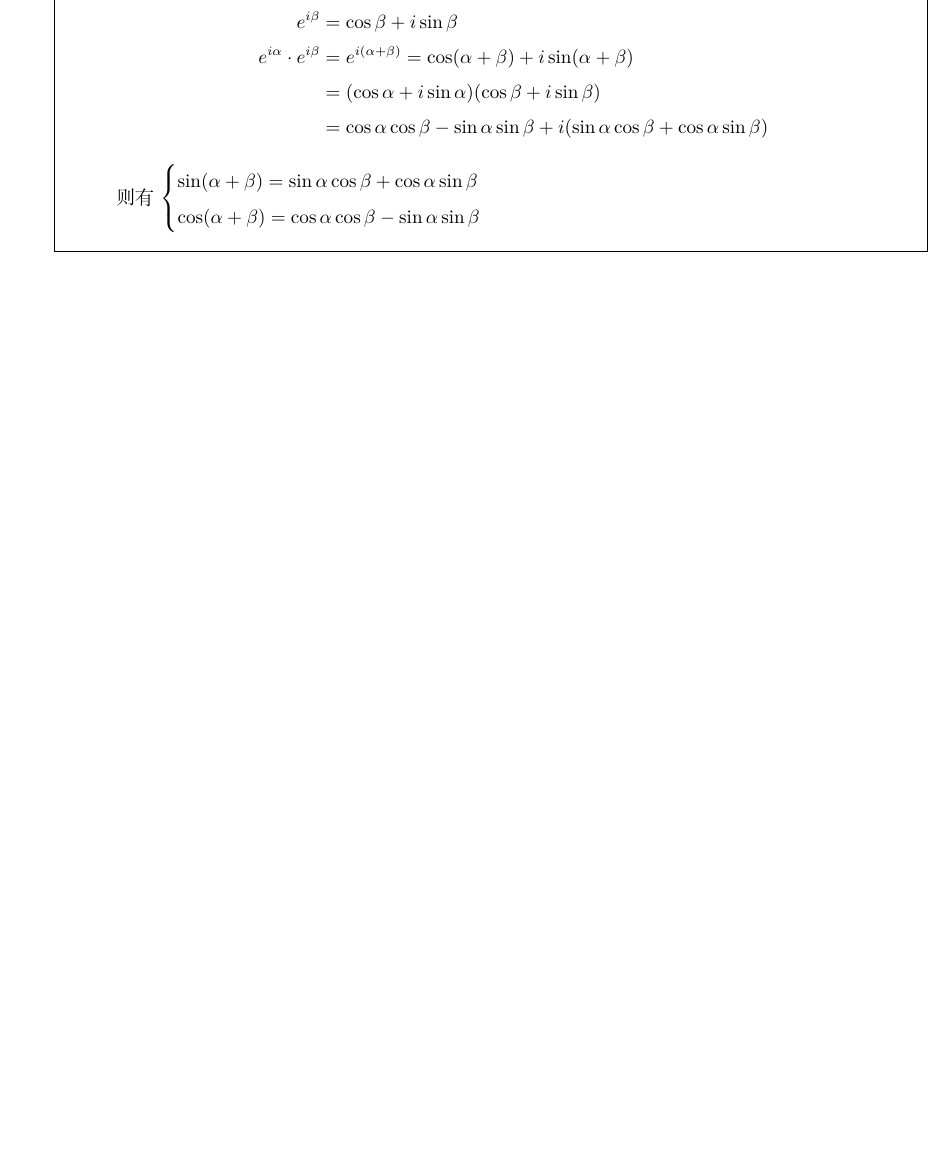
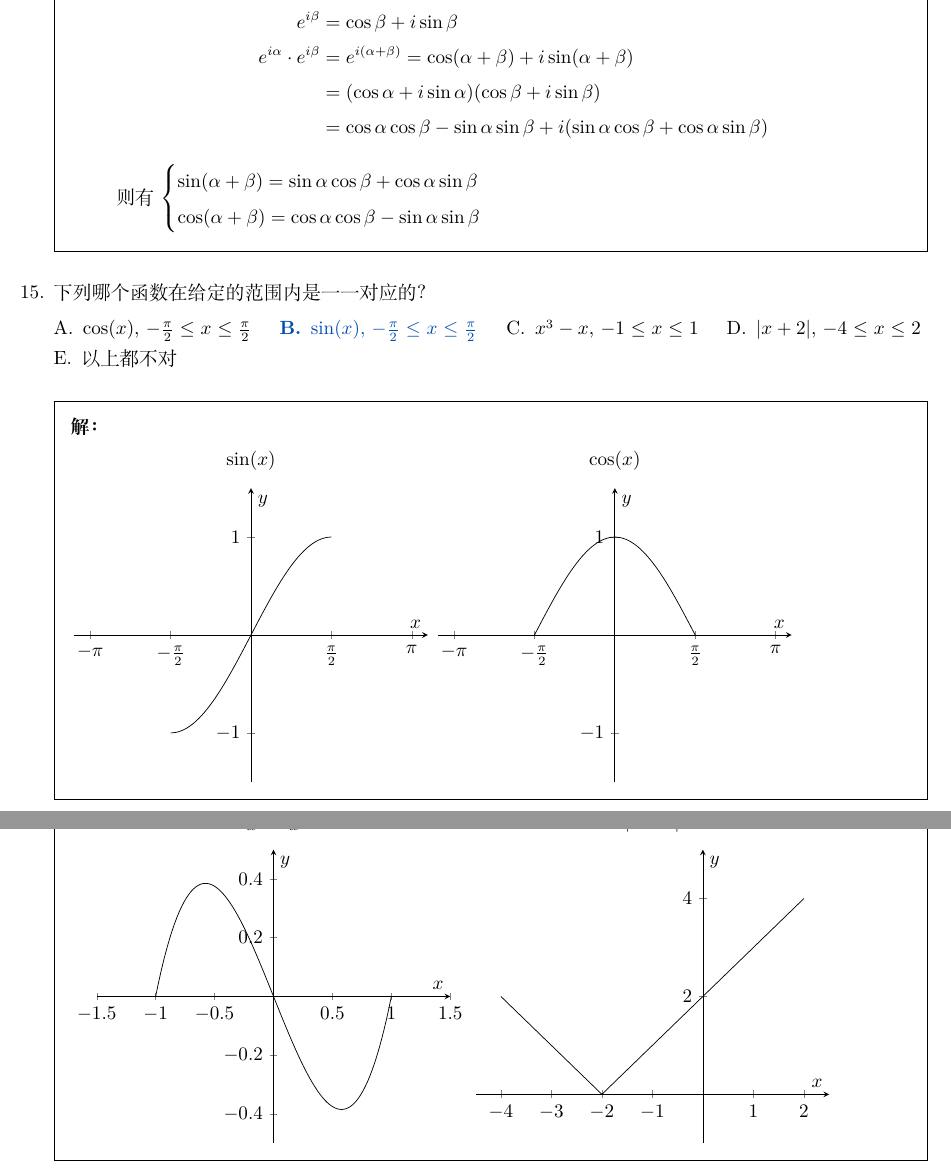
Before and after one commit to daxmate/math, a LaTeX problem sheet (svsu2022level2/svsu2022level2.tex): part of page 10 of 10 before the commit and two parts of pages 10 and 11 of 11 after it, the two joined at a grey line, cut so that both start at the same text, the shorter picture padded with empty space. Compiled offline with XeLaTeX.

Commit message:
完成2024年08月14日练习

```diff
--- a/svsu2022level2/svsu2022level2.tex
+++ b/svsu2022level2/svsu2022level2.tex
@@ -521,5 +521,72 @@
 		\end{itemize}
 
 	\end{solution}
+
+	\question 下列哪个函数在给定的范围内是一一对应的？
+
+	\begin{oneparchoices}
+		\choice \( \cos(x),\, -\frac{\pi}{2} \le x \le \frac{\pi}{2} \)
+		\CorrectChoice \( \sin(x),\, -\frac{\pi}{2} \le x \le \frac{\pi}{2} \)
+		\choice \( x^3 - x,\, -1 \le x \le 1 \)
+		\choice \( |x+2|,\, -4 \le x \le 2 \)
+		\choice 以上都不对
+	\end{oneparchoices}
+
+	\begin{solution}
+
+		\begin{tikzpicture}
+			\begin{axis}[
+					title=$\sin(x)$,
+					xlabel = $x$,
+					ylabel = $y$,
+					xmin = -1.1*pi, xmax = 1.1*pi,
+					ymin = -1.5, ymax = 1.5,
+					axis lines=center,
+					xtick={-pi,-1/2*pi,0,1/2*pi,pi},
+					xticklabels = {$-\pi$,$-\frac{\pi}{2}$,0,$\frac{\pi}{2}$,$\pi$},
+				]
+				\addplot[samples=100, domain=-1/2*pi:1/2*pi, ]{sin(deg(x))};
+			\end{axis}
+		\end{tikzpicture}
+		\begin{tikzpicture}
+			\begin{axis}[
+					title=$\cos(x)$,
+					xlabel = $x$,
+					ylabel = $y$,
+					xmin = -1.1*pi, xmax = 1.1*pi,
+					ymin = -1.5, ymax = 1.5,
+					axis lines=center,
+					xtick={-pi,-1/2*pi,0,1/2*pi,pi},
+					xticklabels = {$-\pi$,$-\frac{\pi}{2}$,0,$\frac{\pi}{2}$,$\pi$},
+				]
+				\addplot[samples=100, domain=-1/2*pi:1/2*pi]{cos(deg(x))};
+			\end{axis}
+		\end{tikzpicture}
+
+		\begin{tikzpicture}
+			\begin{axis}[
+					title=$x^3 - x$,
+					xlabel = $x$,
+					ylabel = $y$,
+					xmin = -1.5, xmax = 1.5,
+					ymin = -.5, ymax = .5,
+					axis lines=center,
+				]
+				\addplot[samples=100, domain=-1:1]{x^3 -x};
+			\end{axis}
+		\end{tikzpicture}
+		\begin{tikzpicture}
+			\begin{axis}[
+					title = $|x+2|$,
+					xlabel = $x$,
+					ylabel = $y$,
+					xmin = -4.5, xmax = 2.5,
+					ymin = -1, ymax = 5,
+					axis lines=center,
+				]
+				\addplot[samples=100, domain=-4:2]{abs(x+2)};
+			\end{axis}
+		\end{tikzpicture}
+	\end{solution}
 \end{questions}
 \end{document}
```
